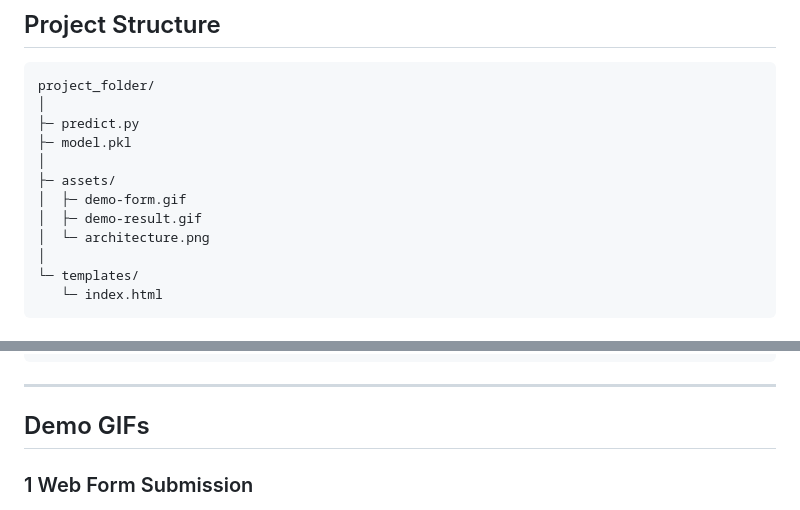
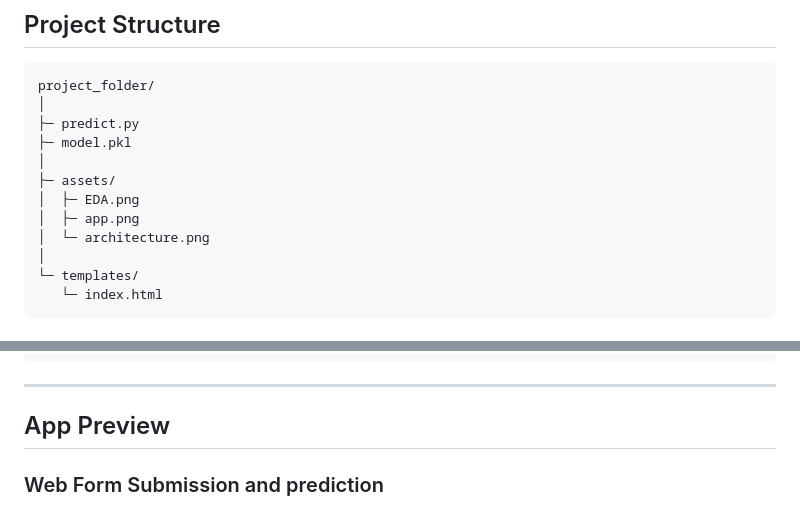
Before and after one commit to Guilhermertp/machine-learning-zoomcamp2025, a Markdown page: CapstoneProj/Readme.md, 2 parts joined by grey strips. Drawn GitHub-style.

```diff
--- a/CapstoneProj/Readme.md
+++ b/CapstoneProj/Readme.md
@@ -191,8 +191,8 @@ project_folder/
 ├─ model.pkl
 │
 ├─ assets/
-│  ├─ demo-form.gif
-│  ├─ demo-result.gif
+│  ├─ EDA.png
+│  ├─ app.png
 │  └─ architecture.png
 │
 └─ templates/
@@ -250,7 +250,7 @@ curl -X POST http://localhost:9696/predict \
 
 ---
 
-## Demo GIFs
+## App Preview
 
-### 1 Web Form Submission
+### Web Form Submission and prediction
 
```
Also changed, not shown: other parts of CapstoneProj/Readme.md (+0 -7 lines).
